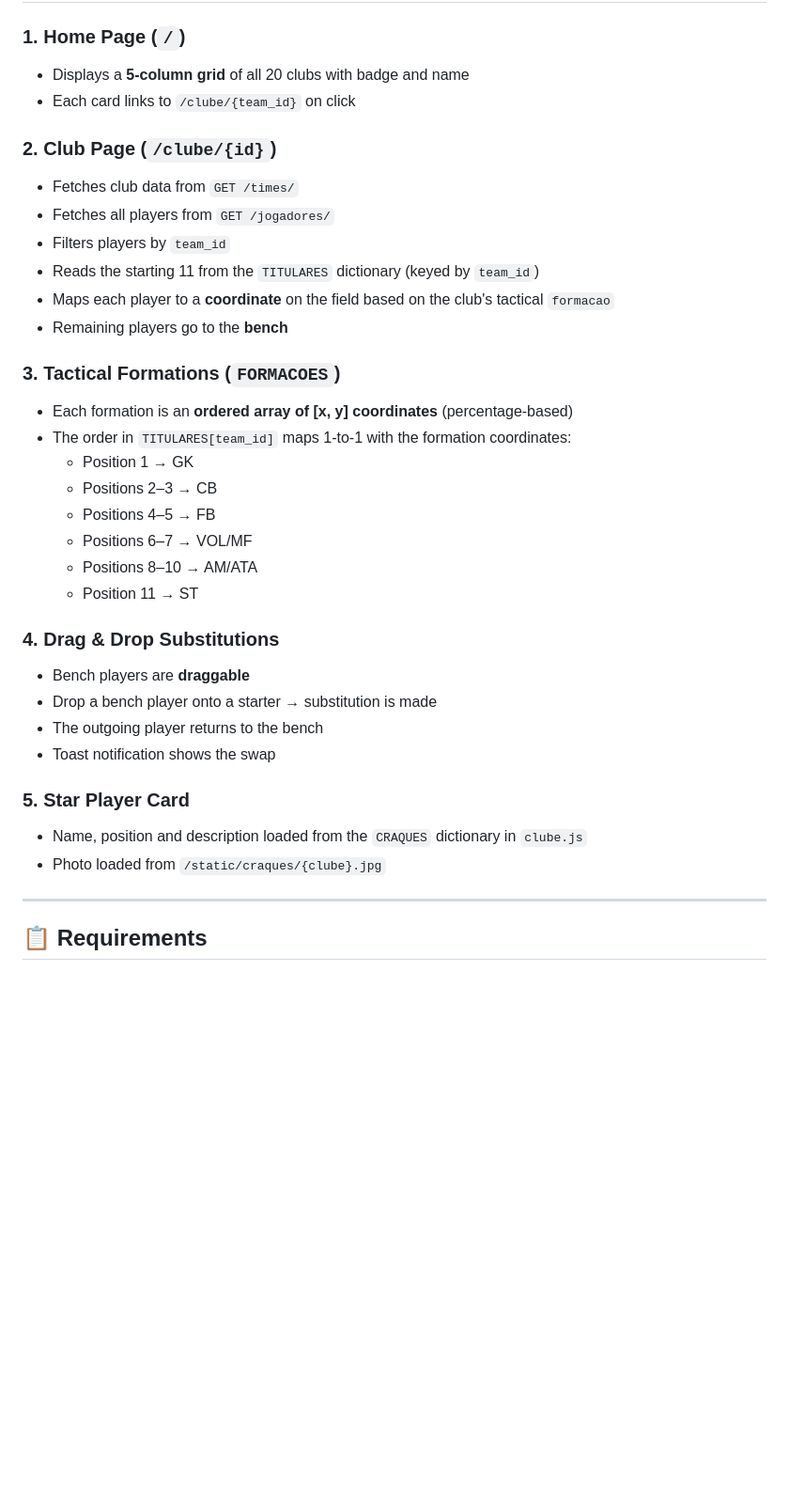
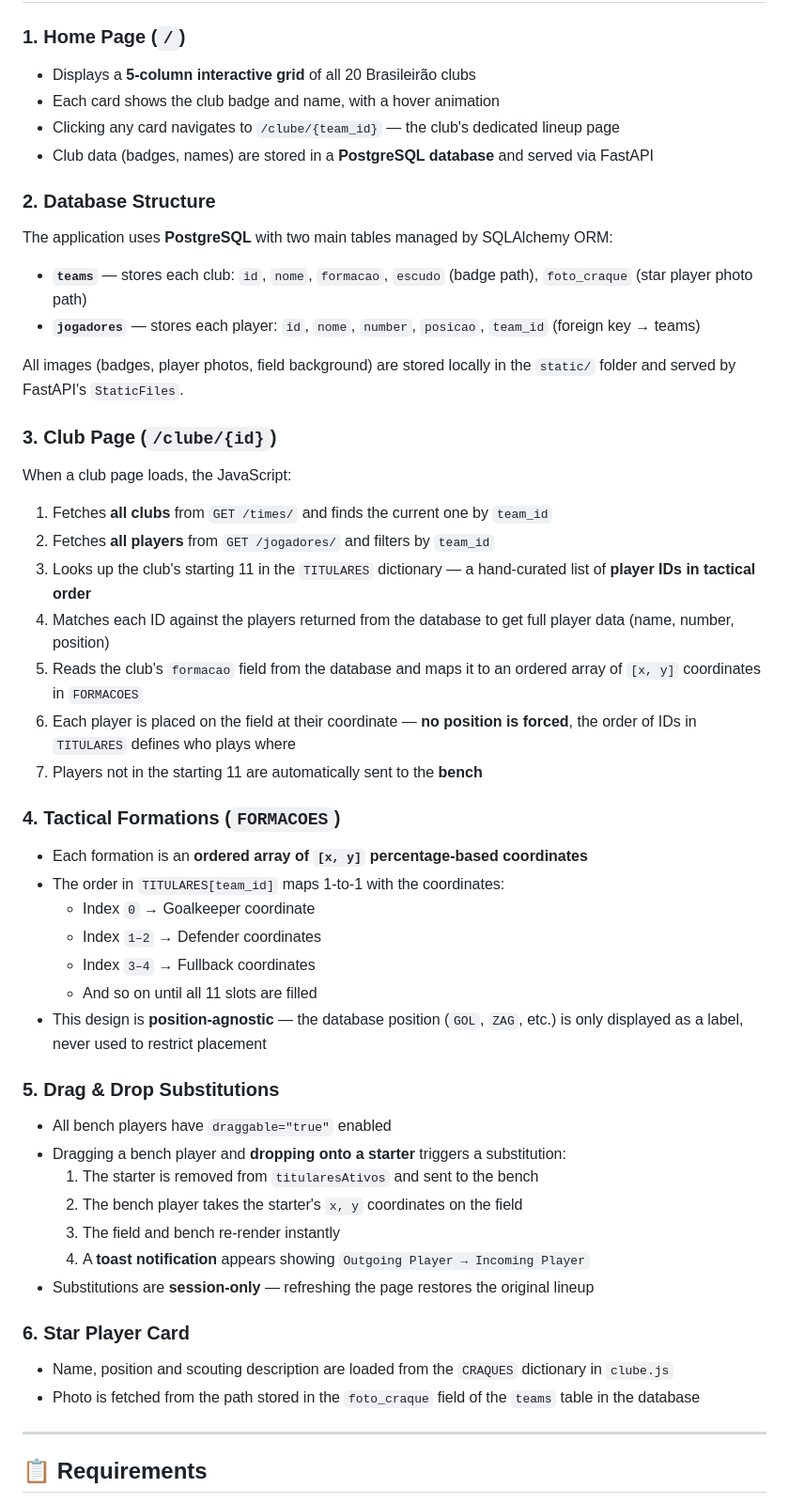
Before and after one commit to karkwogvoldor/football_brasileirao_update, a Markdown page: README.md, the part around the change. Shown at 94% size. Rendered like a GitHub page; blank space fills up the shorter version.

Commit message:
Revise README for improved club and player data details
Updated README to enhance clarity on club and player data handling, database structure, and drag & drop functionality.

```diff
--- a/README.md
+++ b/README.md
@@ -48,36 +48,50 @@ football_brasileirao_update/
 ## ⚙️ How It Works
 
 ### 1. Home Page (`/`)
-- Displays a **5-column grid** of all 20 clubs with badge and name
-- Each card links to `/clube/{team_id}` on click
+- Displays a **5-column interactive grid** of all 20 Brasileirão clubs
+- Each card shows the club badge and name, with a hover animation
+- Clicking any card navigates to `/clube/{team_id}` — the club's dedicated lineup page
+- Club data (badges, names) are stored in a **PostgreSQL database** and served via FastAPI
 
-### 2. Club Page (`/clube/{id}`)
-- Fetches club data from `GET /times/`
-- Fetches all players from `GET /jogadores/`
-- Filters players by `team_id`
-- Reads the starting 11 from the `TITULARES` dictionary (keyed by `team_id`)
-- Maps each player to a **coordinate** on the field based on the club's tactical `formacao`
-- Remaining players go to the **bench**
+### 2. Database Structure
+The application uses **PostgreSQL** with two main tables managed by SQLAlchemy ORM:
 
-### 3. Tactical Formations (`FORMACOES`)
-- Each formation is an **ordered array of [x, y] coordinates** (percentage-based)
-- The order in `TITULARES[team_id]` maps 1-to-1 with the formation coordinates:
-  - Position 1 → GK
-  - Positions 2–3 → CB
-  - Positions 4–5 → FB
-  - Positions 6–7 → VOL/MF
-  - Positions 8–10 → AM/ATA
-  - Position 11 → ST
+- **`teams`** — stores each club: `id`, `nome`, `formacao`, `escudo` (badge path), `foto_craque` (star player photo path)
+- **`jogadores`** — stores each player: `id`, `nome`, `number`, `posicao`, `team_id` (foreign key → teams)
 
-### 4. Drag & Drop Substitutions
-- Bench players are **draggable**
-- Drop a bench player onto a starter → substitution is made
-- The outgoing player returns to the bench
-- Toast notification shows the swap
+All images (badges, player photos, field background) are stored locally in the `static/` folder and served by FastAPI's `StaticFiles`.
 
-### 5. Star Player Card
-- Name, position and description loaded from the `CRAQUES` dictionary in `clube.js`
-- Photo loaded from `/static/craques/{clube}.jpg`
+### 3. Club Page (`/clube/{id}`)
+When a club page loads, the JavaScript:
+1. Fetches **all clubs** from `GET /times/` and finds the current one by `team_id`
+2. Fetches **all players** from `GET /jogadores/` and filters by `team_id`
+3. Looks up the club's starting 11 in the `TITULARES` dictionary — a hand-curated list of **player IDs in tactical order**
+4. Matches each ID against the players returned from the database to get full player data (name, number, position)
+5. Reads the club's `formacao` field from the database and maps it to an ordered array of `[x, y]` coordinates in `FORMACOES`
+6. Each player is placed on the field at their coordinate — **no position is forced**, the order of IDs in `TITULARES` defines who plays where
+7. Players not in the starting 11 are automatically sent to the **bench**
+
+### 4. Tactical Formations (`FORMACOES`)
+- Each formation is an **ordered array of `[x, y]` percentage-based coordinates**
+- The order in `TITULARES[team_id]` maps 1-to-1 with the coordinates:
+  - Index `0` → Goalkeeper coordinate
+  - Index `1–2` → Defender coordinates
+  - Index `3–4` → Fullback coordinates
+  - And so on until all 11 slots are filled
+- This design is **position-agnostic** — the database position (`GOL`, `ZAG`, etc.) is only displayed as a label, never used to restrict placement
+
+### 5. Drag & Drop Substitutions
+- All bench players have `draggable="true"` enabled
+- Dragging a bench player and **dropping onto a starter** triggers a substitution:
+  1. The starter is removed from `titularesAtivos` and sent to the bench
+  2. The bench player takes the starter's `x, y` coordinates on the field
+  3. The field and bench re-render instantly
+  4. A **toast notification** appears showing `Outgoing Player → Incoming Player`
+- Substitutions are **session-only** — refreshing the page restores the original lineup
+
+### 6. Star Player Card
+- Name, position and scouting description are loaded from the `CRAQUES` dictionary in `clube.js`
+- Photo is fetched from the path stored in the `foto_craque` field of the `teams` table in the database
 
 ---
 
```
